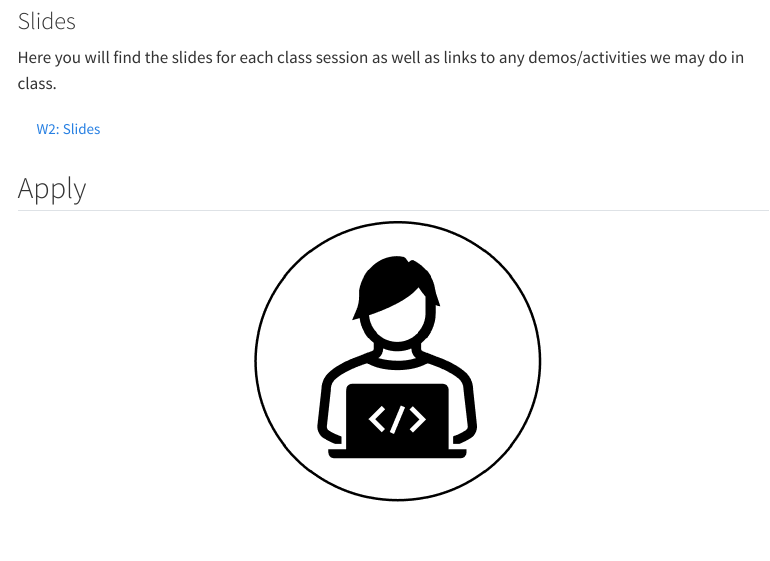
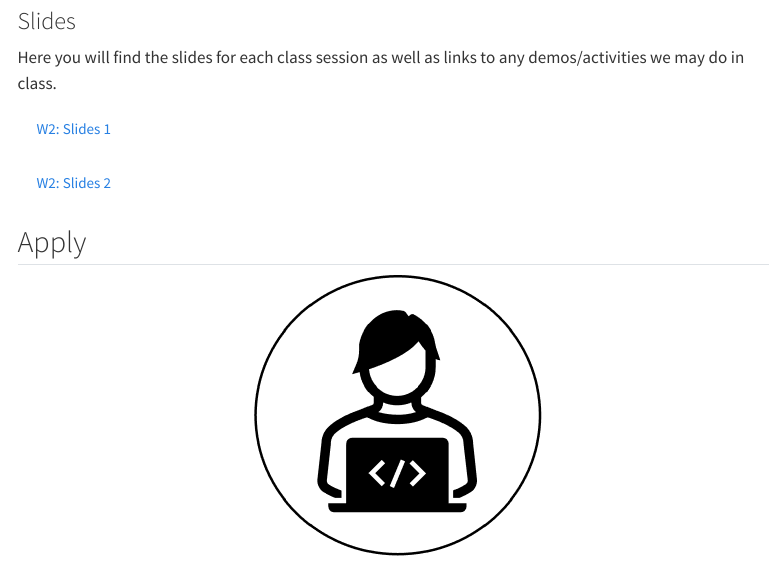
Before and after one commit to teaching-cognition/coglab2022, a Quarto document (articles/modules/W2_Replication_Design.qmd): the page in a window 1100 px wide, from 1720 px down. Rendered offline with R 4.5, knitr and Pandoc in place of Quarto, with nearby package versions; menus at the side of the page are left out.

Commit message:
update week 2

```diff
--- a/articles/modules/W2_Replication_Design.qmd
+++ b/articles/modules/W2_Replication_Design.qmd
@@ -88,10 +88,10 @@ knitr::include_graphics("imgs/try.png")
 
 Here you will find the slides for each class session as well as links to any demos/activities we may do in class.
 
-<a class="btn btn-outline-info" href="https://teaching-cognition.github.io/coglab/slides/W2_Sep_5_2023.pdf" role="button" target="_blank">W2: Slides</a>
-<!--
-<a class="btn btn-outline-info" href="" role="button" target="_blank">L0: Slides</a>
--->
+<a class="btn btn-outline-info" href="https://teaching-cognition.github.io/coglab/slides/W2_Sep_5_2023.pdf" role="button" target="_blank">W2: Slides 1</a>
+
+<a class="btn btn-outline-info" href="https://teaching-cognition.github.io/coglab/slides/W2_Sep_7_2023.pdf" role="button" target="_blank">W2: Slides 2</a>
+
 
 ::::
 :::
```
Also changed, not shown: docs/search.json, slides/W2_Sep_7_2023.pdf (added), 28 other files.
